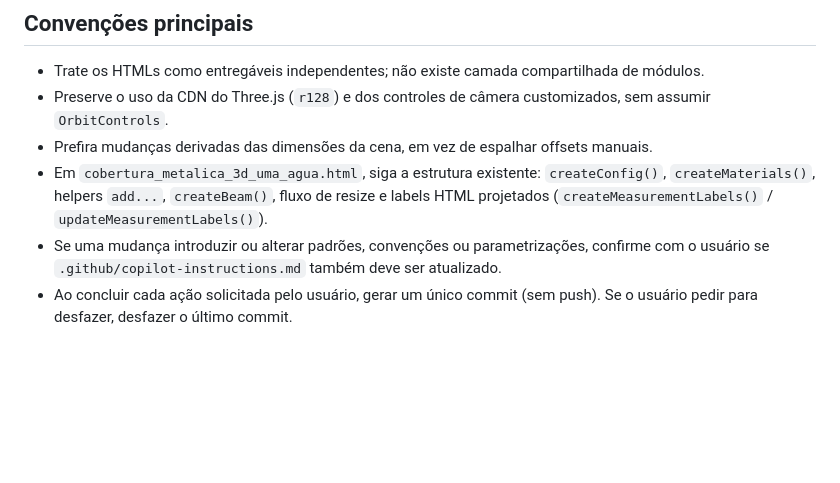
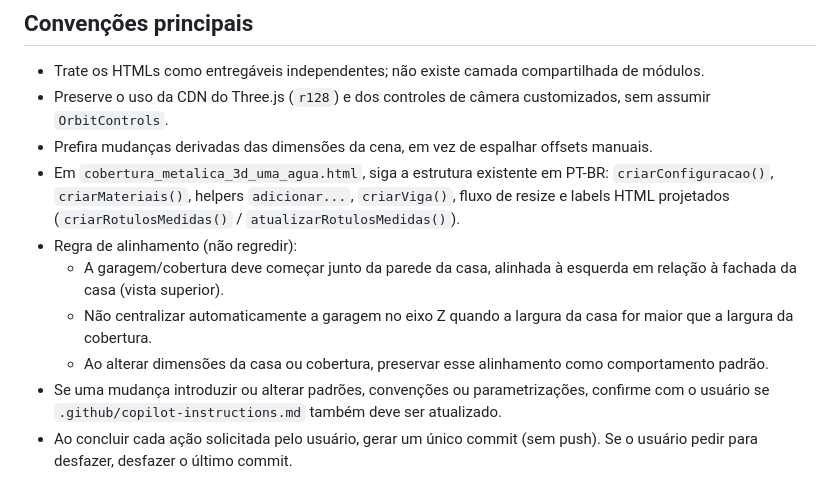
Before and after one commit to cezarsg/garagem-three.js, a Markdown page: .github/copilot-instructions.md, the part around the change. GitHub-like rendering; blank space fills up the shorter version.

Commit message:
docs: reforçar regra de alinhamento casa e garagem

```diff
--- a/.github/copilot-instructions.md
+++ b/.github/copilot-instructions.md
@@ -19,7 +19,11 @@
 - Trate os HTMLs como entregáveis independentes; não existe camada compartilhada de módulos.
 - Preserve o uso da CDN do Three.js (`r128`) e dos controles de câmera customizados, sem assumir `OrbitControls`.
 - Prefira mudanças derivadas das dimensões da cena, em vez de espalhar offsets manuais.
-- Em `cobertura_metalica_3d_uma_agua.html`, siga a estrutura existente: `createConfig()`, `createMaterials()`, helpers `add...`, `createBeam()`, fluxo de resize e labels HTML projetados (`createMeasurementLabels()` / `updateMeasurementLabels()`).
+- Em `cobertura_metalica_3d_uma_agua.html`, siga a estrutura existente em PT-BR: `criarConfiguracao()`, `criarMateriais()`, helpers `adicionar...`, `criarViga()`, fluxo de resize e labels HTML projetados (`criarRotulosMedidas()` / `atualizarRotulosMedidas()`).
+- Regra de alinhamento (não regredir):
+  - A garagem/cobertura deve começar junto da parede da casa, alinhada à esquerda em relação à fachada da casa (vista superior).
+  - Não centralizar automaticamente a garagem no eixo Z quando a largura da casa for maior que a largura da cobertura.
+  - Ao alterar dimensões da casa ou cobertura, preservar esse alinhamento como comportamento padrão.
 - Se uma mudança introduzir ou alterar padrões, convenções ou parametrizações, confirme com o usuário se `.github/copilot-instructions.md` também deve ser atualizado.
 - Ao concluir cada ação solicitada pelo usuário, gerar um único commit (sem push). Se o usuário pedir para desfazer, desfazer o último commit.
 
```
